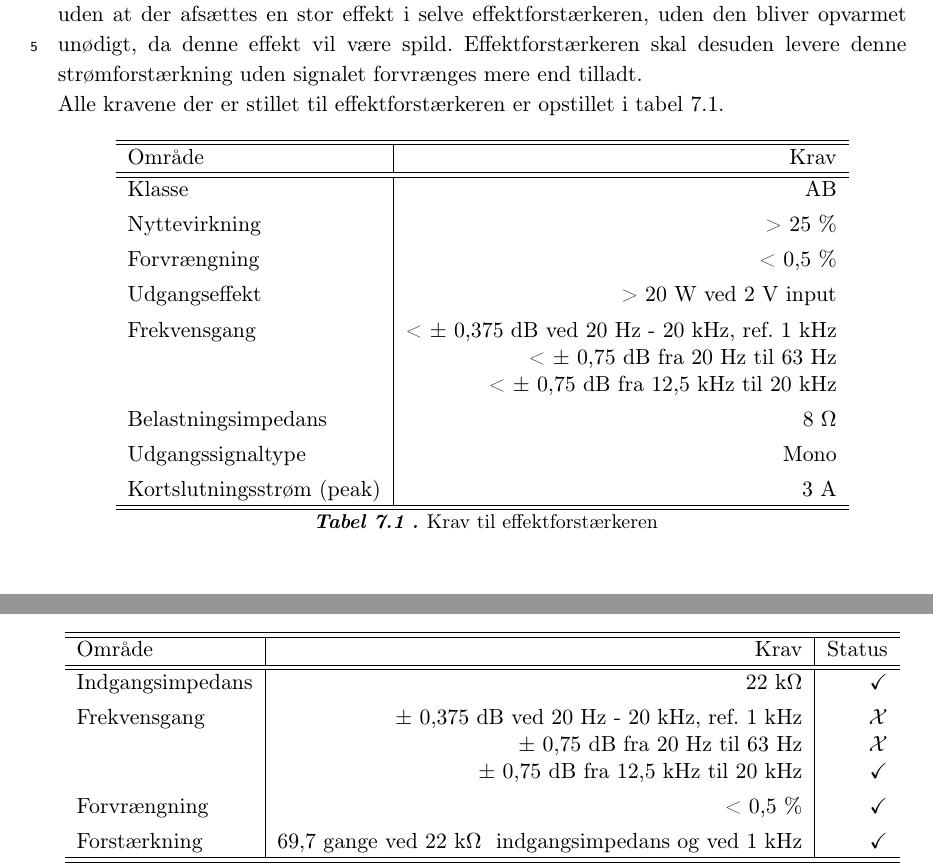
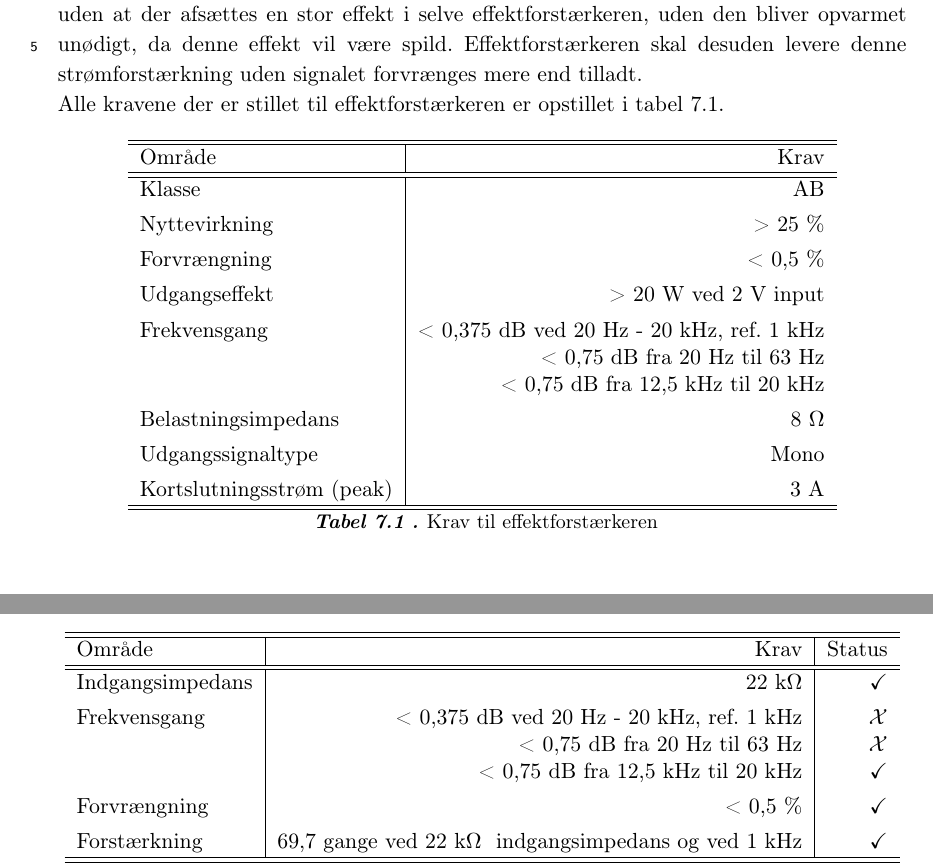
Before and after one commit to stillhunger/aau-eit-p3-2010, a LaTeX thesis (rapport/rapport.tex, which reads rapport/teknisk/effektforstaerker/effektforstaerker.tex, rapport/teknisk/effektforstaerker/effektforstaerker_accepttest.tex): two parts of pages 55 and 79 of 134, joined at a grey line, cut so that both start at the same text. Compiled offline with pdfLaTeX.

Commit message:
dB krav til frekevnsgang.

```diff
--- a/rapport/teknisk/effektforstaerker/effektforstaerker.tex
+++ b/rapport/teknisk/effektforstaerker/effektforstaerker.tex
@@ -13,9 +13,9 @@ Klasse & AB \\[4pt]
 Nyttevirkning & > 25 \%  \\[4pt]
 Forvrængning & < 0,5 \% \\[4pt]
 Udgangseffekt & > 20 W ved 2 V input \\[4pt]
-Frekvensgang & < $\pm$ 0,375 dB ved 20 Hz - 20 kHz, ref. 1 kHz \\
-& < $\pm$ 0,75 dB fra 20 Hz til 63 Hz \\
-& < $\pm$ 0,75 dB fra 12,5 kHz til 20 kHz \\[4pt]
+Frekvensgang & < 0,375 dB ved 20 Hz - 20 kHz, ref. 1 kHz \\
+& < 0,75 dB fra 20 Hz til 63 Hz \\
+& < 0,75 dB fra 12,5 kHz til 20 kHz \\[4pt]
 Belastningsimpedans & 8 \ohm \\[4pt]
 Udgangssignaltype & Mono \\[4pt]
 Kortslutningsstrøm (peak) & 3 A \\
--- a/rapport/teknisk/effektforstaerker/effektforstaerker_accepttest.tex
+++ b/rapport/teknisk/effektforstaerker/effektforstaerker_accepttest.tex
@@ -31,9 +31,9 @@ Nyttevirkningen er, i Appendiks \ref{maalejournal-nytte}, målt til 53,4 \% ved
 Område & Krav & Status\\
 \hline\hline
 Indgangsimpedans & 22 k\ohm & \checkmark \\[4pt]
-Frekvensgang & $\pm$ 0,375 dB ved 20 Hz - 20 kHz, ref. 1 kHz & $\mathcal{X}$ \\
-& $\pm$ 0,75 dB fra 20 Hz til 63 Hz & $\mathcal{X}$ \\
-& $\pm$ 0,75 dB fra 12,5 kHz til 20 kHz & \checkmark \\[4pt]
+Frekvensgang & < 0,375 dB ved 20 Hz - 20 kHz, ref. 1 kHz & $\mathcal{X}$ \\
+& < 0,75 dB fra 20 Hz til 63 Hz & $\mathcal{X}$ \\
+& < 0,75 dB fra 12,5 kHz til 20 kHz & \checkmark \\[4pt]
 Forvrængning & < 0,5 \% & \checkmark\\[4pt]
 Forstærkning & 69,7 gange ved 22 k\ohm~ indgangsimpedans og ved 1 kHz & \checkmark\\
 \hline\hline
```
